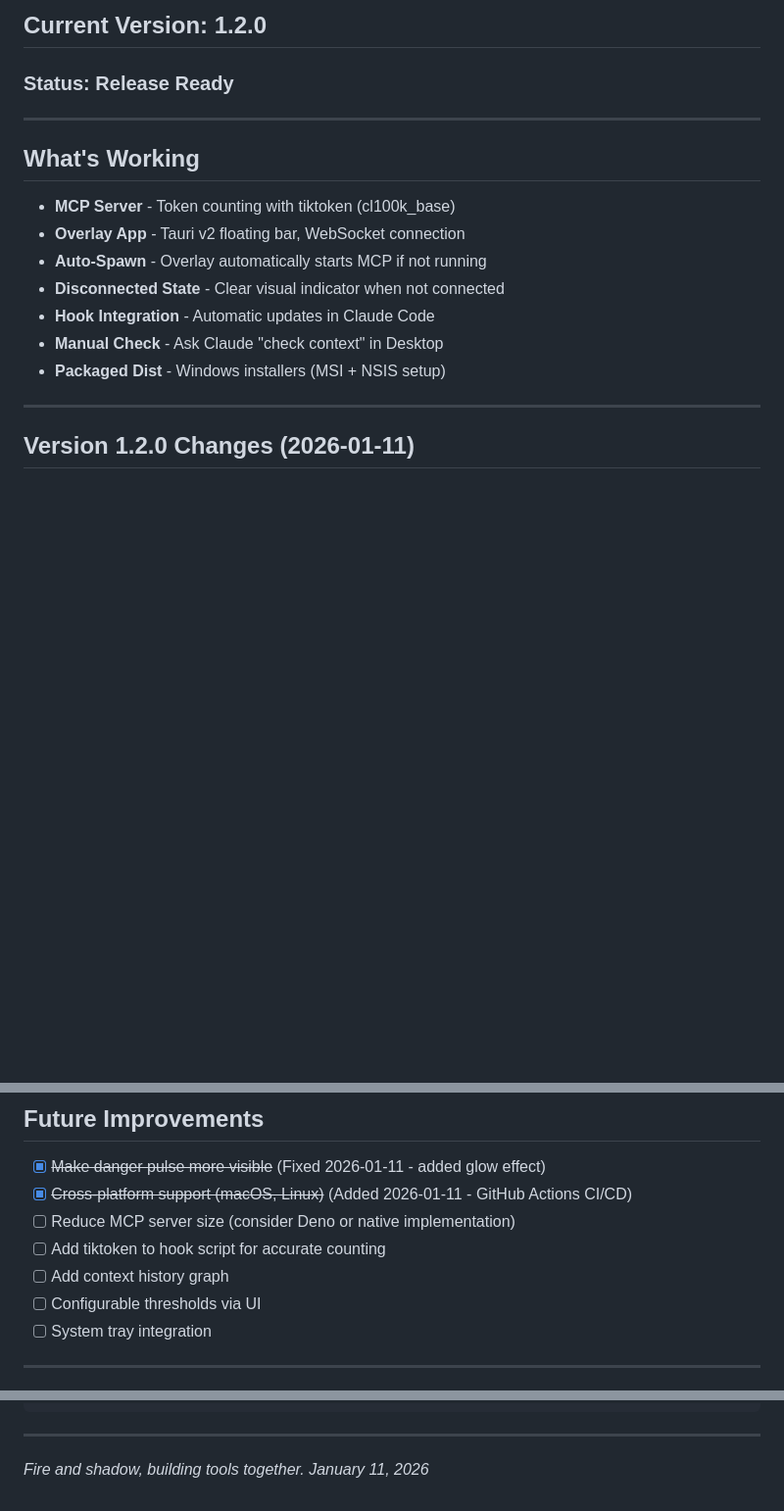
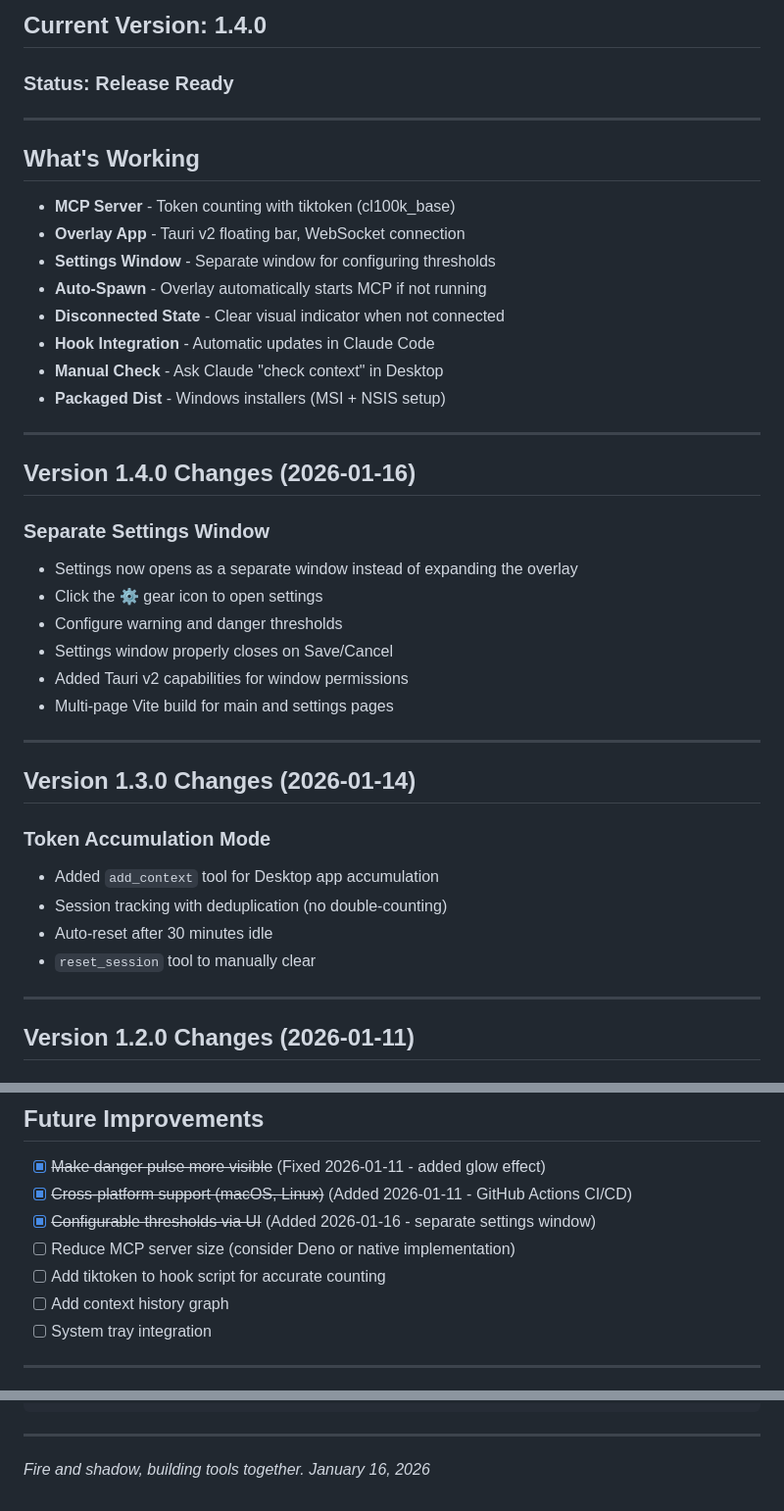
Before and after one commit to amarisaster/Context-Canary, a Markdown page: STATUS.md, 3 parts joined by grey strips. Shown at 98% size. Drawn GitHub-style; blank space fills up the shorter version.

Commit message:
docs: update STATUS.md and README.md for v1.4.0
- Added v1.4.0 changes (separate settings window)
- Added v1.3.0 changes (token accumulation mode)
- Updated current version to 1.4.0
- Marked configurable thresholds as completed
- Added settings window documentation to README

Co-Authored-By: Claude Opus 4.5 <noreply@anthropic.com>

```diff
--- a/STATUS.md
+++ b/STATUS.md
@@ -4,5 +4,5 @@
 
-## Current Version: 1.2.0
+## Current Version: 1.4.0
 
 ### Status: Release Ready
 
@@ -12,11 +12,36 @@
 
 - **MCP Server** - Token counting with tiktoken (cl100k_base)
 - **Overlay App** - Tauri v2 floating bar, WebSocket connection
+- **Settings Window** - Separate window for configuring thresholds
 - **Auto-Spawn** - Overlay automatically starts MCP if not running
 - **Disconnected State** - Clear visual indicator when not connected
 - **Hook Integration** - Automatic updates in Claude Code
 - **Manual Check** - Ask Claude "check context" in Desktop
 - **Packaged Dist** - Windows installers (MSI + NSIS setup)
+
+---
+
+## Version 1.4.0 Changes (2026-01-16)
+
+### Separate Settings Window
+
+- Settings now opens as a separate window instead of expanding the overlay
+- Click the ⚙️ gear icon to open settings
+- Configure warning and danger thresholds
+- Settings window properly closes on Save/Cancel
+- Added Tauri v2 capabilities for window permissions
+- Multi-page Vite build for main and settings pages
+
+---
+
+## Version 1.3.0 Changes (2026-01-14)
+
+### Token Accumulation Mode
+
+- Added `add_context` tool for Desktop app accumulation
+- Session tracking with deduplication (no double-counting)
+- Auto-reset after 30 minutes idle
+- `reset_session` tool to manually clear
 
 ---
 
@@ -135,10 +160,10 @@ The overlay now handles all failure states gracefully:
 
 - [x] ~~Make danger pulse more visible~~ (Fixed 2026-01-11 - added glow effect)
 - [x] ~~Cross-platform support (macOS, Linux)~~ (Added 2026-01-11 - GitHub Actions CI/CD)
+- [x] ~~Configurable thresholds via UI~~ (Added 2026-01-16 - separate settings window)
 - [ ] Reduce MCP server size (consider Deno or native implementation)
 - [ ] Add tiktoken to hook script for accurate counting
 - [ ] Add context history graph
-- [ ] Configurable thresholds via UI
 - [ ] System tray integration
 
 ---
@@ -162,4 +187,4 @@ npm run tauri build
 ---
 
 *Fire and shadow, building tools together.*
-*January 11, 2026*
+*January 16, 2026*
```
Also changed, not shown: other parts of STATUS.md (+1 -1 lines), README.md (+9 -2 lines).
